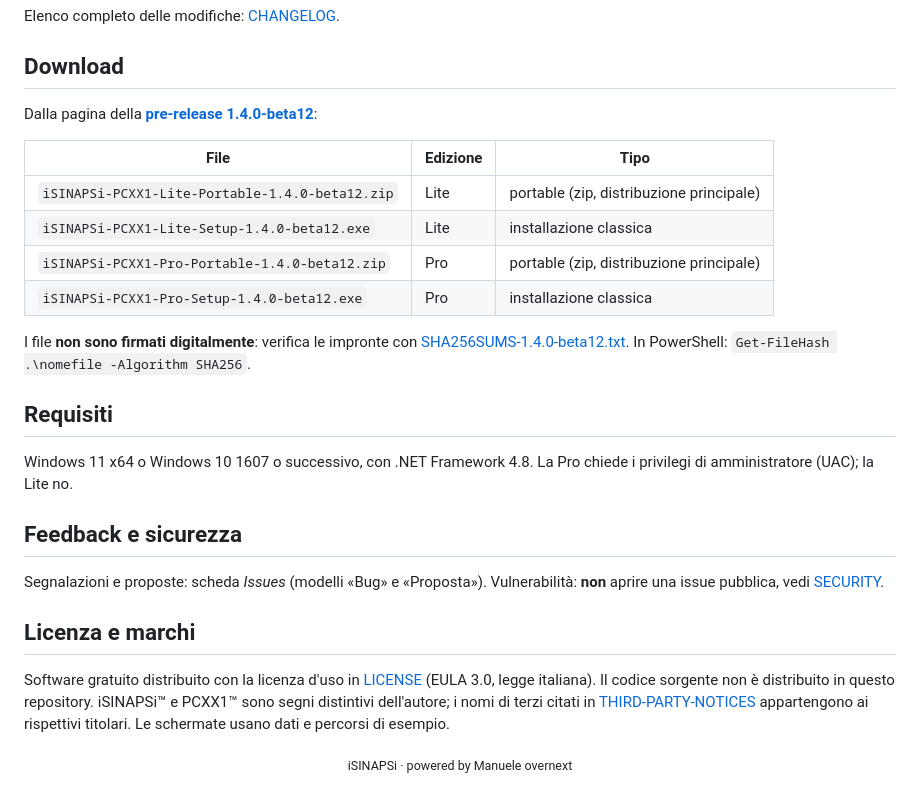
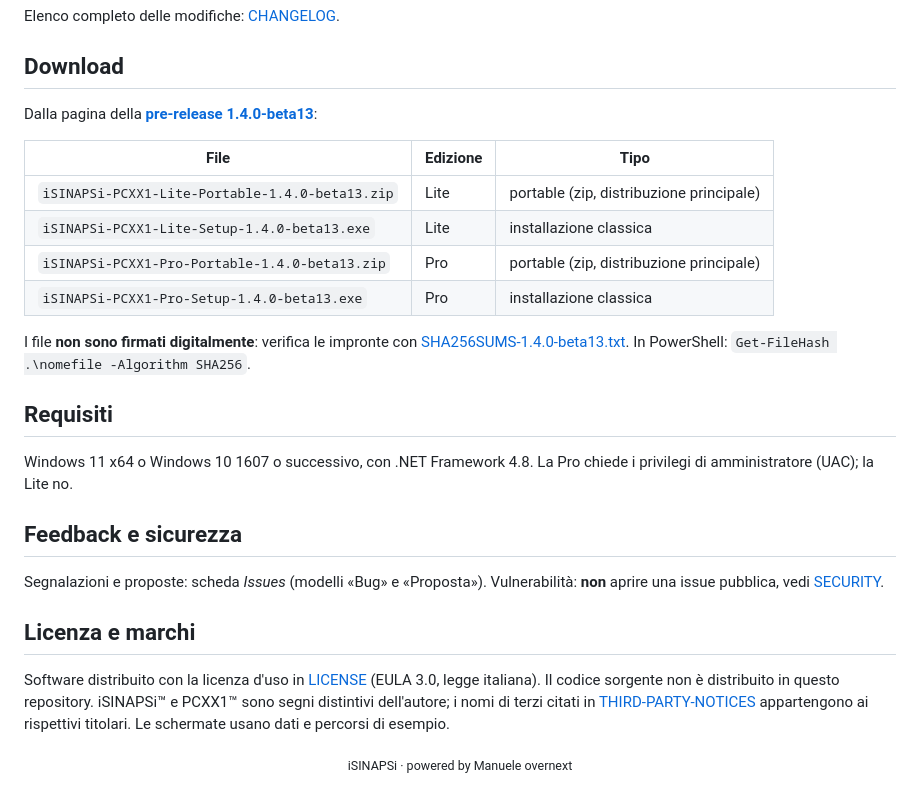
Before and after one commit to maloxplay/iSINAPSi-PCXX1, a Markdown page: README.md, the part around one of its changes. Rendered like a GitHub page.

```diff
--- a/README.md
+++ b/README.md
@@ -69,16 +69,16 @@ Ricette predefinite e personali con descrizione, **livello di rischio** (sola le
 Elenco completo delle modifiche: [CHANGELOG](CHANGELOG.md).
 
 ## Download
-Dalla pagina della [**pre-release 1.4.0-beta12**](https://github.com/maloxplay/iSINAPSi-PCXX1/releases/tag/v1.4.0-beta12):
+Dalla pagina della [**pre-release 1.4.0-beta13**](https://github.com/maloxplay/iSINAPSi-PCXX1/releases/tag/v1.4.0-beta13):
 
 | File | Edizione | Tipo |
 |---|---|---|
-| `iSINAPSi-PCXX1-Lite-Portable-1.4.0-beta12.zip` | Lite | portable (zip, distribuzione principale) |
-| `iSINAPSi-PCXX1-Lite-Setup-1.4.0-beta12.exe` | Lite | installazione classica |
-| `iSINAPSi-PCXX1-Pro-Portable-1.4.0-beta12.zip` | Pro | portable (zip, distribuzione principale) |
-| `iSINAPSi-PCXX1-Pro-Setup-1.4.0-beta12.exe` | Pro | installazione classica |
+| `iSINAPSi-PCXX1-Lite-Portable-1.4.0-beta13.zip` | Lite | portable (zip, distribuzione principale) |
+| `iSINAPSi-PCXX1-Lite-Setup-1.4.0-beta13.exe` | Lite | installazione classica |
+| `iSINAPSi-PCXX1-Pro-Portable-1.4.0-beta13.zip` | Pro | portable (zip, distribuzione principale) |
+| `iSINAPSi-PCXX1-Pro-Setup-1.4.0-beta13.exe` | Pro | installazione classica |
 
-I file **non sono firmati digitalmente**: verifica le impronte con [SHA256SUMS-1.4.0-beta12.txt](SHA256SUMS-1.4.0-beta12.txt). In PowerShell: `Get-FileHash .\nomefile -Algorithm SHA256`.
+I file **non sono firmati digitalmente**: verifica le impronte con [SHA256SUMS-1.4.0-beta13.txt](SHA256SUMS-1.4.0-beta13.txt). In PowerShell: `Get-FileHash .\nomefile -Algorithm SHA256`.
 
 ## Requisiti
 Windows 11 x64 o Windows 10 1607 o successivo, con .NET Framework 4.8. La Pro chiede i privilegi di amministratore (UAC); la Lite no.
@@ -87,6 +87,6 @@ Windows 11 x64 o Windows 10 1607 o successivo, con .NET Framework 4.8. La Pro ch
 Segnalazioni e proposte: scheda *Issues* (modelli «Bug» e «Proposta»). Vulnerabilità: **non** aprire una issue pubblica, vedi [SECURITY](SECURITY.md).
 
 ## Licenza e marchi
-Software gratuito distribuito con la licenza d'uso in [LICENSE](LICENSE) (EULA 3.0, legge italiana). Il codice sorgente non è distribuito in questo repository. iSINAPSi™ e PCXX1™ sono segni distintivi dell'autore; i nomi di terzi citati in [THIRD-PARTY-NOTICES](THIRD-PARTY-NOTICES.md) appartengono ai rispettivi titolari. Le schermate usano dati e percorsi di esempio.
+Software distribuito con la licenza d'uso in [LICENSE](LICENSE) (EULA 3.0, legge italiana). Il codice sorgente non è distribuito in questo repository. iSINAPSi™ e PCXX1™ sono segni distintivi dell'autore; i nomi di terzi citati in [THIRD-PARTY-NOTICES](THIRD-PARTY-NOTICES.md) appartengono ai rispettivi titolari. Le schermate usano dati e percorsi di esempio.
 
 <p align="center"><sub>iSINAPSi · powered by Manuele overnext</sub></p>
```
Also changed, not shown: other parts of README.md (+10 -10 lines), CHANGELOG.md (+9 -0 lines), SECURITY.md (+2 -2 lines), docs/img/automazione-ricette-descrizione-rischio-beta13.png (added), docs/img/backup-driver-apri-file-beta13.png (added), docs/img/backup-driver-beta13.png (added), docs/img/eula-doppia-accettazione-2-di-2-beta13.png (added), docs/img/hero-beta13.png (added), docs/img/report-campi-e-modulo-beta13.png (added), 1 other file.
